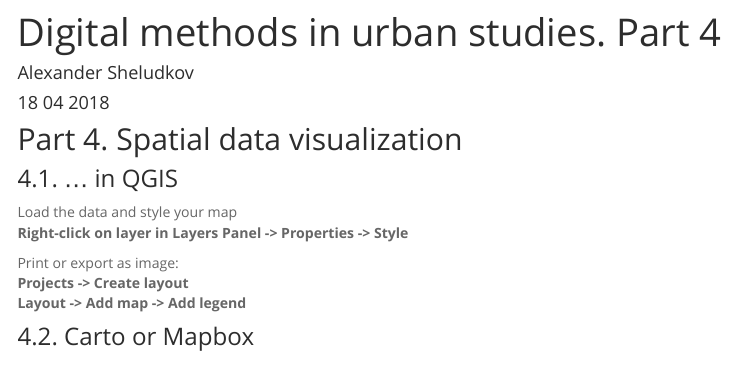
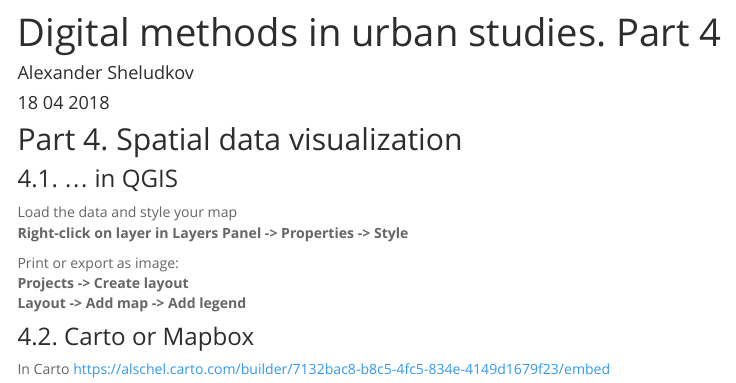
Before and after one commit to alschel/digital-methods-workshop-Perm, an R Markdown document (Part-4.Rmd): the page in a window 1100 px wide, from 170 px down. Rendered offline with R 4.5, knitr and Pandoc, with nearby package versions; menus at the side of the page are left out.

Commit message:
link to Carto

```diff
--- a/Part-4.Rmd
+++ b/Part-4.Rmd
@@ -24,3 +24,6 @@ Print or export as image:
 **Layout -> Add map -> Add legend**
 
 ### 4.2. Carto or Mapbox
+
+In Carto
+<https://alschel.carto.com/builder/7132bac8-b8c5-4fc5-834e-4149d1679f23/embed>
```
Also changed, not shown: 1 other file.
